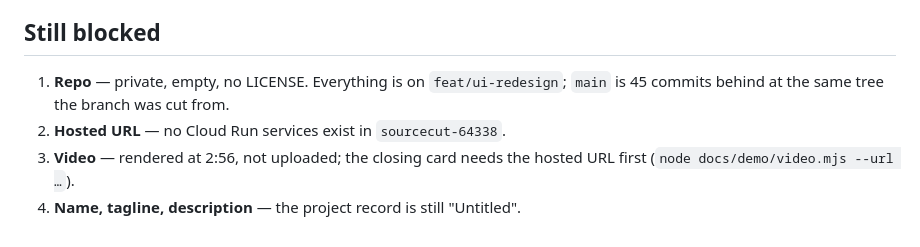
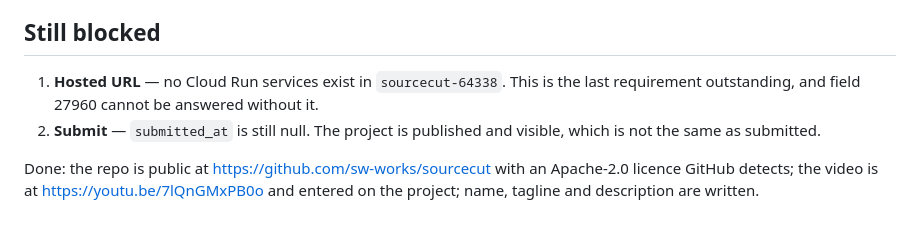
Before and after one commit to sw-works/sourcecut, a Markdown page: docs/hackathon-build/devpost-submission.md, the part around the change. Drawn GitHub-style.

Commit message:
docs: record the uploaded demo video
Co-Authored-By: Claude Opus 5 <noreply@anthropic.com>

```diff
--- a/docs/hackathon-build/devpost-submission.md
+++ b/docs/hackathon-build/devpost-submission.md
@@ -161,9 +161,12 @@ National Park Service trail references (route waypoints).
 
 ## Still blocked
 
-1. **Repo** — private, empty, no LICENSE. Everything is on `feat/ui-redesign`;
-   `main` is 45 commits behind at the same tree the branch was cut from.
-2. **Hosted URL** — no Cloud Run services exist in `sourcecut-64338`.
-3. **Video** — rendered at 2:56, not uploaded; the closing card needs the hosted
-   URL first (`node docs/demo/video.mjs --url …`).
-4. **Name, tagline, description** — the project record is still "Untitled".
+1. **Hosted URL** — no Cloud Run services exist in `sourcecut-64338`. This is the
+   last requirement outstanding, and field 27960 cannot be answered without it.
+2. **Submit** — `submitted_at` is still null. The project is published and
+   visible, which is not the same as submitted.
+
+Done: the repo is public at <https://github.com/sw-works/sourcecut> with an
+Apache-2.0 licence GitHub detects; the video is at
+<https://youtu.be/7lQnGMxPB0o> and entered on the project; name, tagline and
+description are written.
```
Also changed, not shown: docs/hackathon-build/submission-readiness.md (+1 -1 lines).
